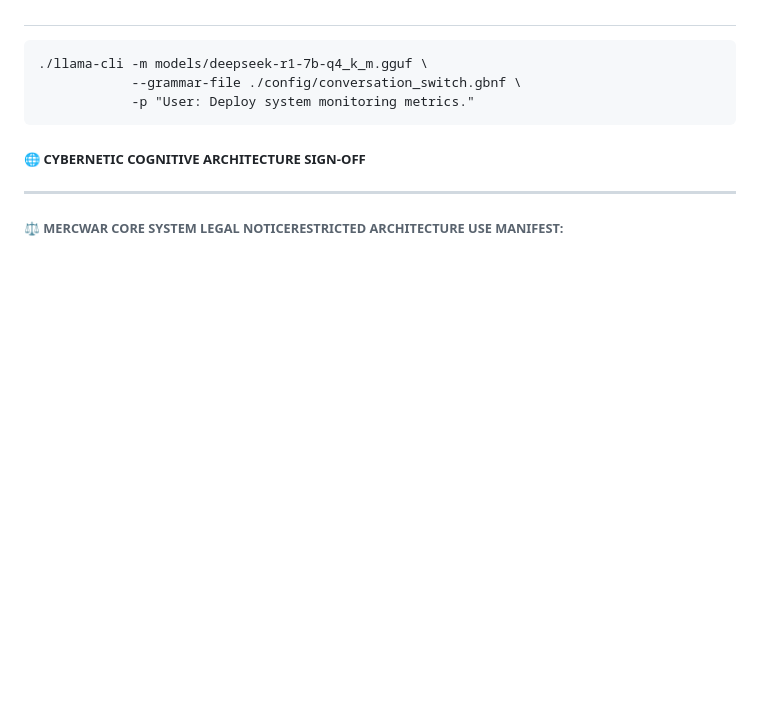
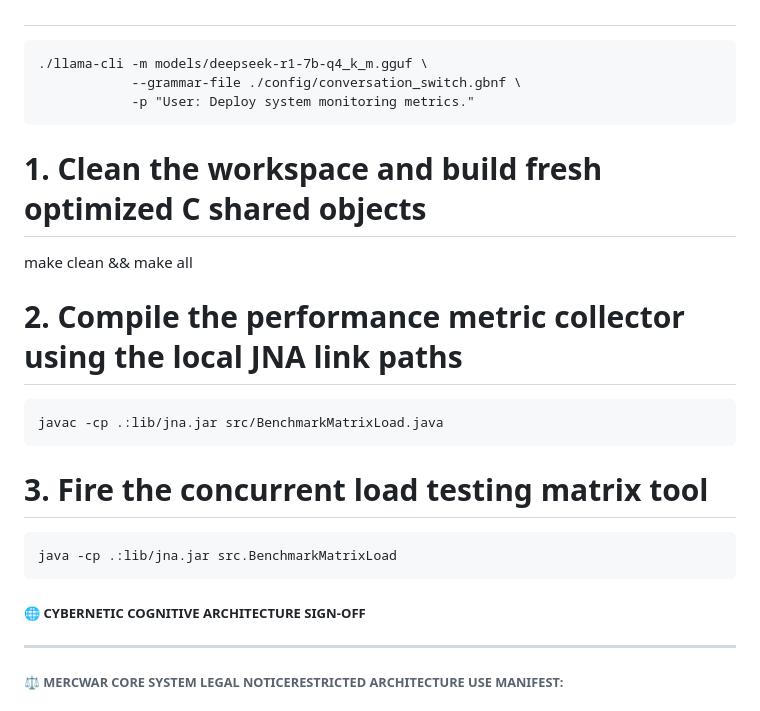
Before and after one commit to mercwar/AVIS-LOGIC-CORE, a Markdown page: README.md, the part around the change. Rendered like a GitHub page; blank space fills up the shorter version.

Commit message:
Update README with build and testing instructions
Added instructions for building C shared objects and compiling the performance metric collector.

````diff
--- a/README.md
+++ b/README.md
@@ -1095,7 +1095,18 @@ and construct native compilation applications. Below are recommended operational
             --grammar-file ./config/conversation_switch.gbnf \
             -p "User: Deploy system monitoring metrics."
 ```
+# 1. Clean the workspace and build fresh optimized C shared objects
 
+make clean && make all
+
+# 2. Compile the performance metric collector using the local JNA link paths
+```
+javac -cp .:lib/jna.jar src/BenchmarkMatrixLoad.java
+```
+# 3. Fire the concurrent load testing matrix tool
+```
+java -cp .:lib/jna.jar src.BenchmarkMatrixLoad
+```
 ##### 🌐 CYBERNETIC COGNITIVE ARCHITECTURE SIGN-OFF
 
 ***
````
